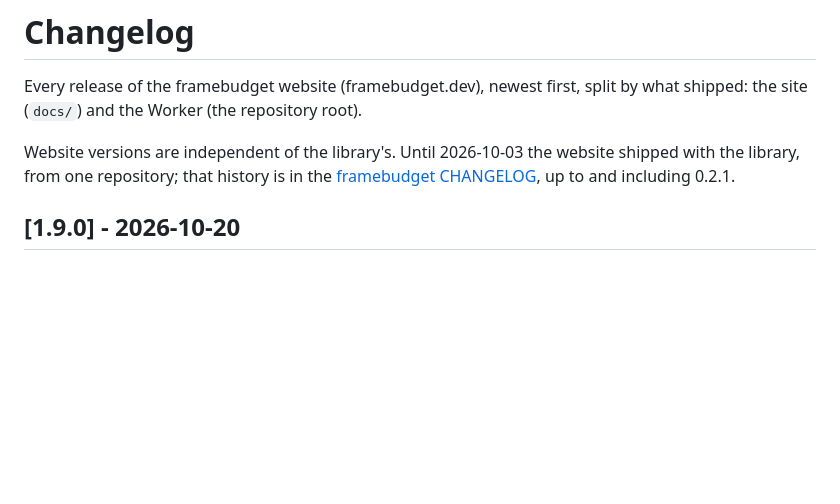
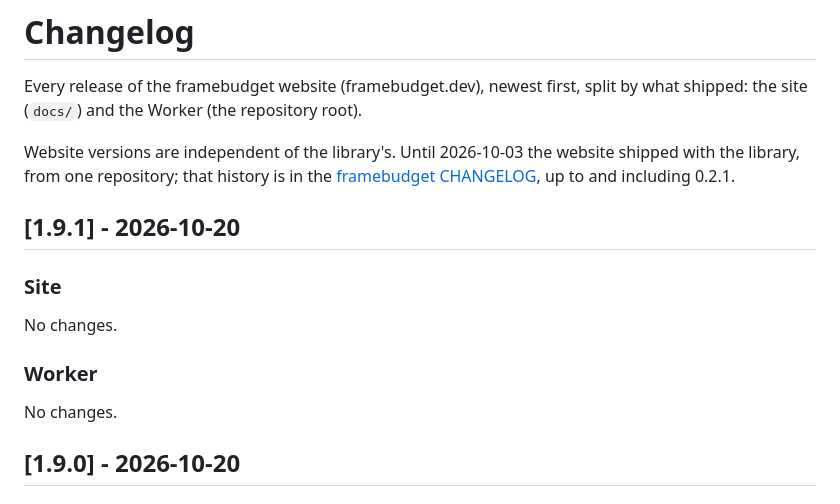
Before and after one commit to framebudget/website, a Markdown page: CHANGELOG.md, the part around the change. Drawn GitHub-style; blank space fills up the shorter version.

Commit message:
chore(release): v1.9.1 (#29)
- prepend v1.9.1 to CHANGELOG.md

Co-authored-by: github-actions[bot] <41898282+github-actions[bot]@users.noreply.github.com>

```diff
--- a/CHANGELOG.md
+++ b/CHANGELOG.md
@@ -3,6 +3,16 @@
 Every release of the framebudget website (framebudget.dev), newest first, split by what shipped: the site (`docs/`) and the Worker (the repository root).
 
 Website versions are independent of the library's. Until 2026-10-03 the website shipped with the library, from one repository; that history is in the [framebudget CHANGELOG](https://github.com/framebudget/core/blob/main/CHANGELOG.md), up to and including 0.2.1.
+
+## [1.9.1] - 2026-10-20
+
+### Site
+
+No changes.
+
+### Worker
+
+No changes.
 
 ## [1.9.0] - 2026-10-20
 
```
